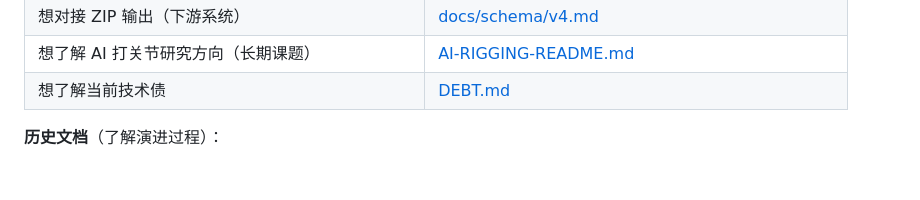
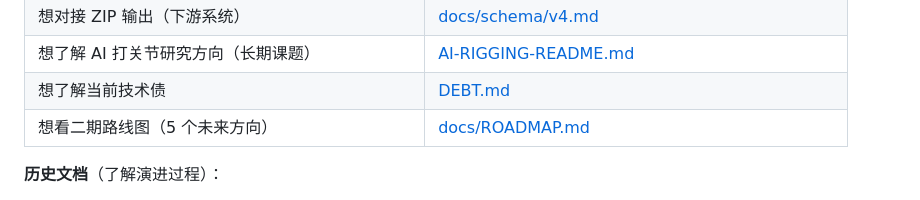
Before and after one commit to Hockwang/MotionForge, a Markdown page: README.md, the part around the change. Rendered like a GitHub page; blank space fills up the shorter version.

```diff
--- a/README.md
+++ b/README.md
@@ -95,6 +95,7 @@ Web 端 3D 动作编辑器（Three.js + Vite），用自然语言或关键帧驱
 | 想对接 ZIP 输出（下游系统） | [docs/schema/v4.md](docs/schema/v4.md) |
 | 想了解 AI 打关节研究方向（长期课题） | [AI-RIGGING-README.md](AI-RIGGING-README.md) |
 | 想了解当前技术债 | [DEBT.md](DEBT.md) |
+| 想看二期路线图（5 个未来方向） | [docs/ROADMAP.md](docs/ROADMAP.md) |
 
 **历史文档**（了解演进过程）：
 - [REQUIREMENTS.md](docs/archive/REQUIREMENTS.md) — 最初需求文档（March，部分已实现）
```
Also changed, not shown: CLAUDE.md (+1 -0 lines), docs/ROADMAP.md (added, +188 -0 lines).
